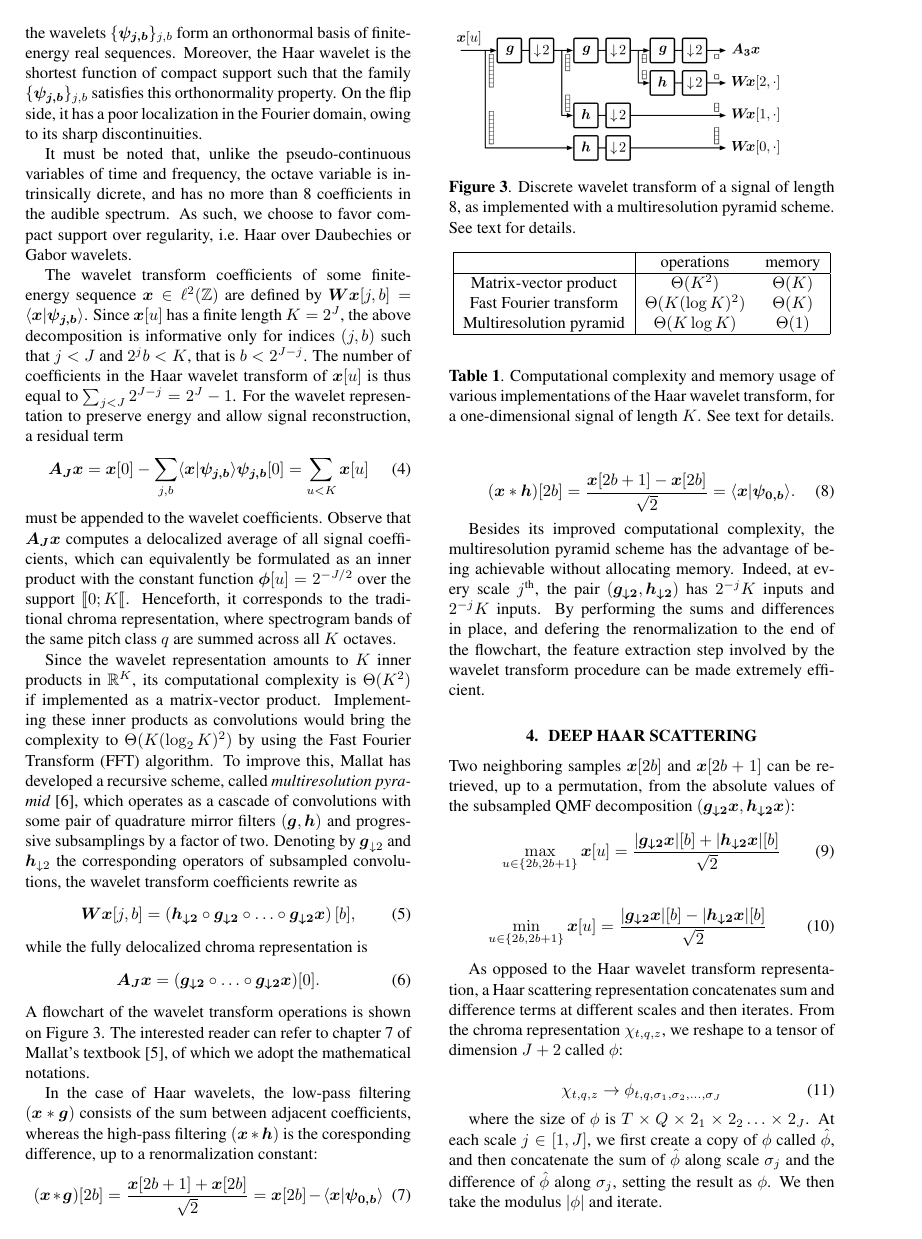
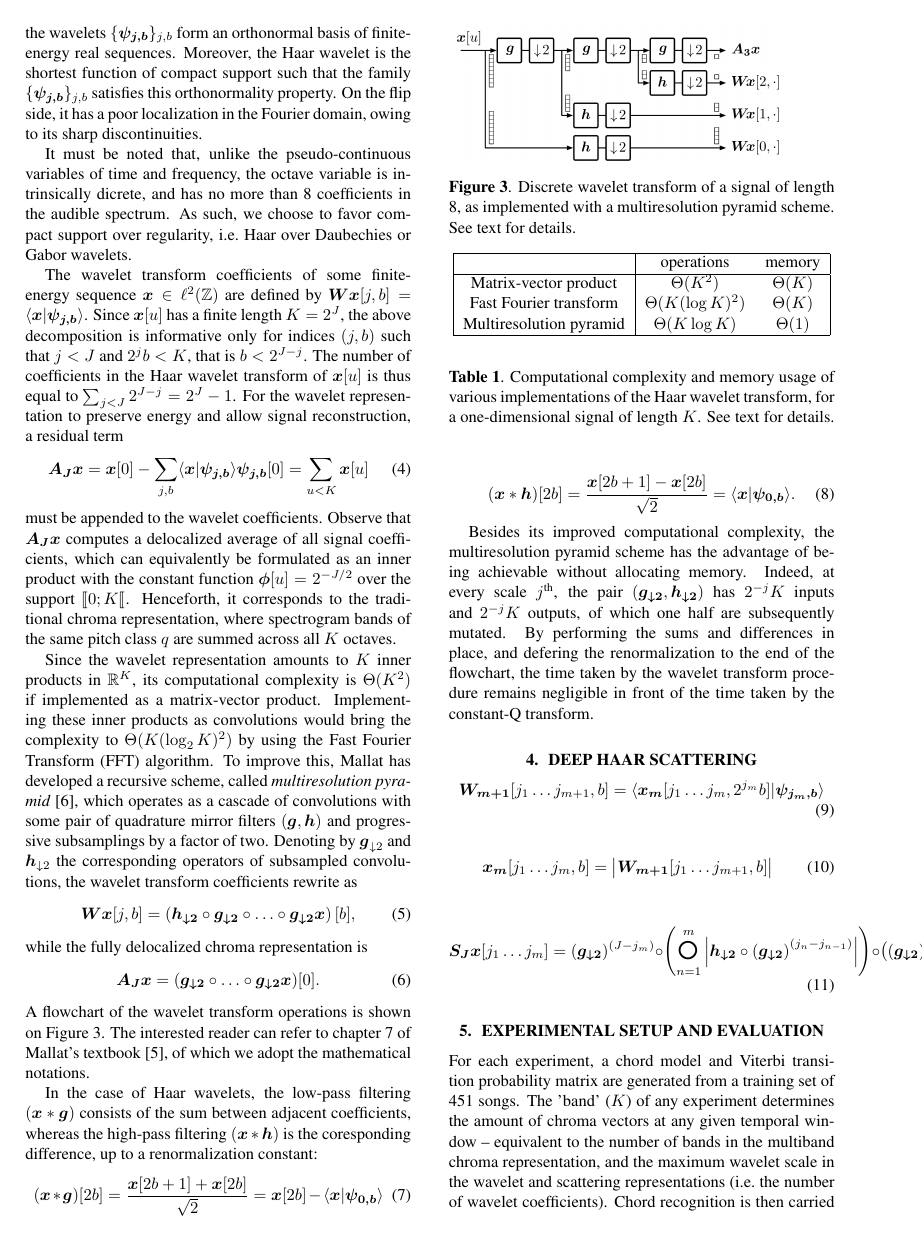
Before and after one commit to crm313/ISMIR2016, a LaTeX paper (WaveletScatteringISMIR2016.tex): page 3 of 5. Compiled offline with pdfLaTeX.

Commit message:
write equations for deep scattering

```diff
--- a/WaveletScatteringISMIR2016.tex
+++ b/WaveletScatteringISMIR2016.tex
@@ -402,10 +418,12 @@ Besides its improved computational complexity, the multiresolution pyramid
 scheme has the advantage of being achievable without allocating memory.
 Indeed, at every scale $j^\textrm{th}$, the pair
 $(\boldsymbol{g_{\downarrow 2}}, \boldsymbol{h_{\downarrow 2}})$
-has $2^{-j} K$ inputs and $2^{-j} K$ inputs.
+has $2^{-j} K$ inputs and $2^{-j} K$ outputs, of which one half are
+subsequently mutated.
 By performing the sums and differences in place, and defering the
-renormalization to the end of the flowchart, the feature extraction step
-involved by the wavelet transform procedure can be made extremely efficient.
+renormalization to the end of the flowchart, the time taken by the
+wavelet transform procedure remains negligible in front
+of the time taken by the constant-Q transform.
 
 \begin{table}
 	\begin{center}
@@ -430,31 +448,39 @@ involved by the wavelet transform procedure can be made extremely efficient.
 %%%%%%%%%%%%%%%%%%%%%%%%%%%%%%%%%%%%%%%%%%%%%%%%%%
 \section{Deep Haar Scattering}\label{sec:scattering}
 
-% don't forget to cite sifre when writing about fast deep scattering
-% Explain the organization of scattering paths along the vertices of a binary cube.
-Two neighboring samples $\boldsymbol{x}[2b]$ and $\boldsymbol{x}[2b+1]$ can
-be retrieved, up to a permutation, from the absolute values of the subsampled QMF
-decomposition $(\boldsymbol{g_{\downarrow 2}x}, \boldsymbol{h_{\downarrow 2}x})$:
 \begin{equation}
-\max_{u\in\{2b, 2b+1\}} \boldsymbol{x}[u] =
-\dfrac{\vert \boldsymbol{g_{\downarrow 2}x}\vert [b]+
-\vert \boldsymbol{h_{\downarrow 2}x}\vert [b]}{\sqrt{2}}
+\boldsymbol{W_{m+1}}[j_1 \ldots j_{m+1}, b] =
+\langle \boldsymbol{x_m}[j_1 \ldots j_m, 2^{j_m} b]
+\vert
+\boldsymbol{\psi_{j_m, b}}
+\rangle
 \end{equation}
 
 \begin{equation}
-\min_{u\in\{2b, 2b+1\}} \boldsymbol{x}[u] =
-\dfrac{
-\vert \boldsymbol{g_{\downarrow 2}x} \vert [b] -
-\vert \boldsymbol{h_{\downarrow 2}x} \vert [b]}{\sqrt{2}}
+\boldsymbol{x_m}[j_1 \ldots j_m, b] =
+\big \vert
+\boldsymbol{W_{m+1}}[j_1 \ldots j_{m+1}, b]
+\big \vert
 \end{equation}
 
-	As opposed to the Haar wavelet transform representation, a Haar scattering representation concatenates sum and difference terms at different scales and then iterates. From the chroma representation $\chi_{t,q,z}$, we reshape to a tensor of dimension $J+2$ called $\phi$:
+\begin{equation}
+\boldsymbol{S_J x}[j_1 \ldots j_{m}] =
+(\boldsymbol{g_{\downarrow 2}})^{(J - j_m)}
+ \circ
+\left(
+\Circ_{n = 1}^{m}
+\left \vert
+\boldsymbol{h_{\downarrow 2}}
+\circ
+\left( \boldsymbol{g_{\downarrow 2}} \right)^{( j_{n} - j_{n- 1})}
+\right \vert
+\right)
+\circ \left( (\boldsymbol{g_{\downarrow 2}})^{j_1}) \boldsymbol{x} \right)[0]
+\end{equation}
 
-	\begin {equation}
-	\chi_{t,q,z} \rightarrow \phi_{t,q,\sigma_1, \sigma_2, \ldots , \sigma_J}
-	\end{equation}
+% don't forget to cite sifre when writing about fast deep scattering
+% Explain the organization of scattering paths along the vertices of a binary cube.
 
-	where the size of $\phi$ is $T \times Q \times 2_1 \times 2_2 \ldots \times 2_J$. At each scale $j \in [1, J]$, we first create a copy of $\phi$ called $\hat{\phi}$, and then concatenate the sum of $\hat{\phi}$ along scale $\sigma_j$ and the difference of $\hat{\phi}$ along $\sigma_j$, setting the result as $\phi$. We then take the modulus $| \phi | $ and iterate.
 
 \begin{figure}[t]
     \begin{center}
```
Also changed, not shown: WaveletScatteringISMIR2016.pdf, WaveletScatteringISMIR2016.tex (16 more changed lines), 3 other files.
